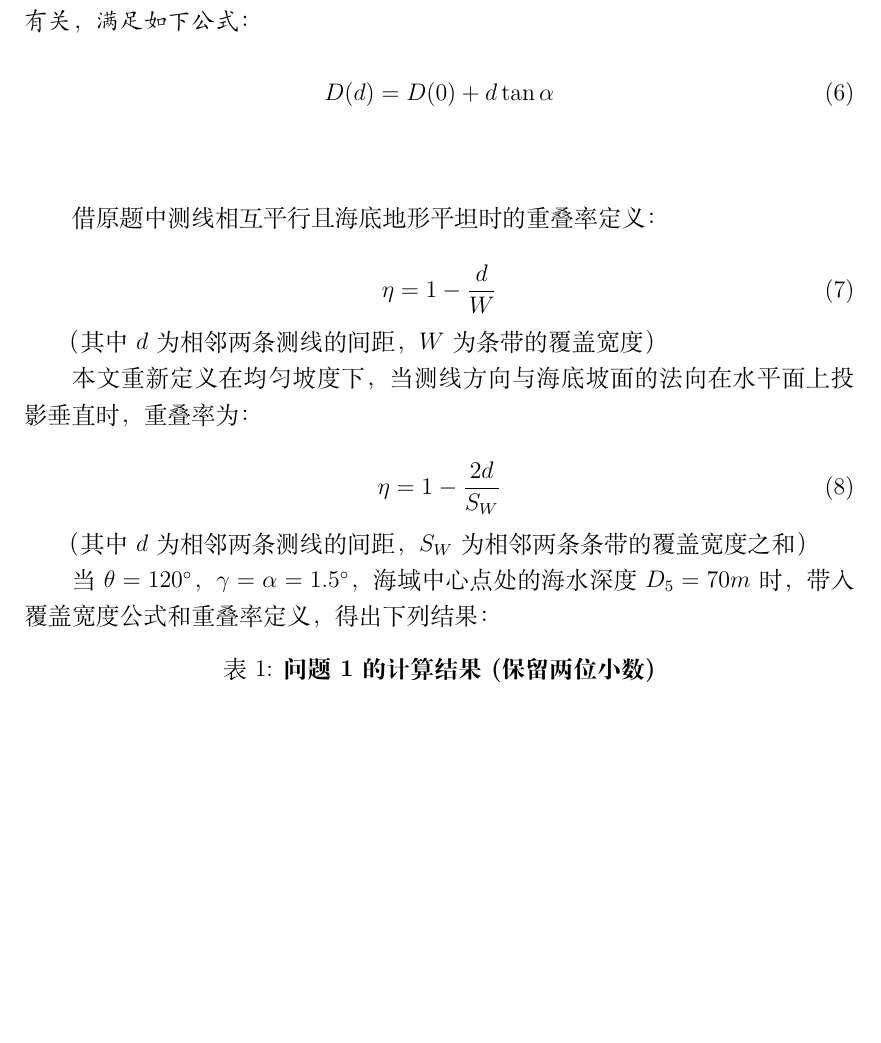
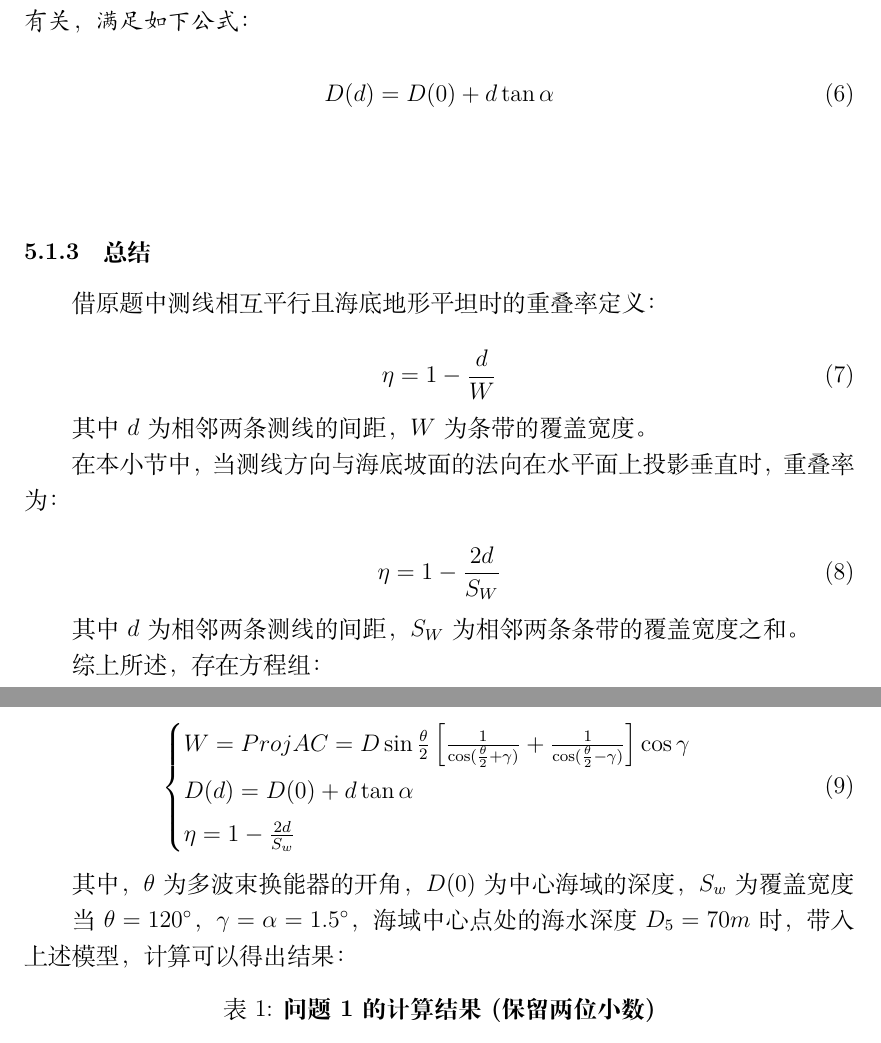
Before and after one commit to hereismg/TheSchemeOfSeaTerrainDetection, a LaTeX document (parper.tex, which reads src/C-Solution.tex): part of page 8 of 21 before the commit and two parts of pages 8 and 9 of 21 after it, the two joined at a grey line, cut so that both start at the same text, the shorter picture padded with empty space. Compiled offline with XeLaTeX.

Commit message:
优化问题一

```diff
--- a/src/C-Solution.tex
+++ b/src/C-Solution.tex
@@ -107,23 +111,40 @@
     \end{equation}
 \end{mcmTheorem}
 
+\mcmSubsubsection{总结}
+
 借原题中测线相互平行且海底地形平坦时的重叠率定义：
 
 \begin{equation}
     \eta = 1 - \frac{d}{W}
 \end{equation}
 
-（其中$d$为相邻两条测线的间距，$W$为条带的覆盖宽度）
+其中$d$为相邻两条测线的间距，$W$为条带的覆盖宽度。
 
-本文重新定义在均匀坡度下，当测线方向与海底坡面的法向在水平面上投影垂直时，重叠率为：
+在本小节中，当测线方向与海底坡面的法向在水平面上投影垂直时，重叠率为：
 
 \begin{equation}
     \eta = 1-\frac{2d}{S_W}
 \end{equation}
 
-（其中$d$为相邻两条测线的间距，$S_W$为相邻两条条带的覆盖宽度之和）
+其中$d$为相邻两条测线的间距，$S_W$为相邻两条条带的覆盖宽度之和。
 
-当$\theta = 120^\circ$，$\gamma=\alpha=1.5^\circ$，海域中心点处的海水深度$D_5 = 70m$时，带入覆盖宽度公式和重叠率定义，得出下列结果：
+综上所述，存在方程组：
+
+\begin{equation}
+    \begin{cases}
+        W = Proj AC = D \sin\frac{\theta}{2}\left[
+            \frac{1}{\cos(\frac{\theta}{2}+\gamma)} +
+            \frac{1}{\cos(\frac{\theta}{2}-\gamma)}
+        \right] \cos\gamma \\
+        D(d) = D(0) + d\tan\alpha \\
+        \eta = 1 - \frac{2d}{S_w}
+    \end{cases}
+\end{equation}
+
+其中，$\theta$为多波束换能器的开角，$D(0)$为中心海域的深度，$S_w$为覆盖宽度
+
+当$\theta = 120^\circ$，$\gamma=\alpha=1.5^\circ$，海域中心点处的海水深度$D_5 = 70m$时，带入上述模型，计算可以得出结果：
 
 % Please add the following required packages to your document preamble:
 % \usepackage{booktabs}
```
Also changed, not shown: src/C-Solution.tex (4 more changed lines).
